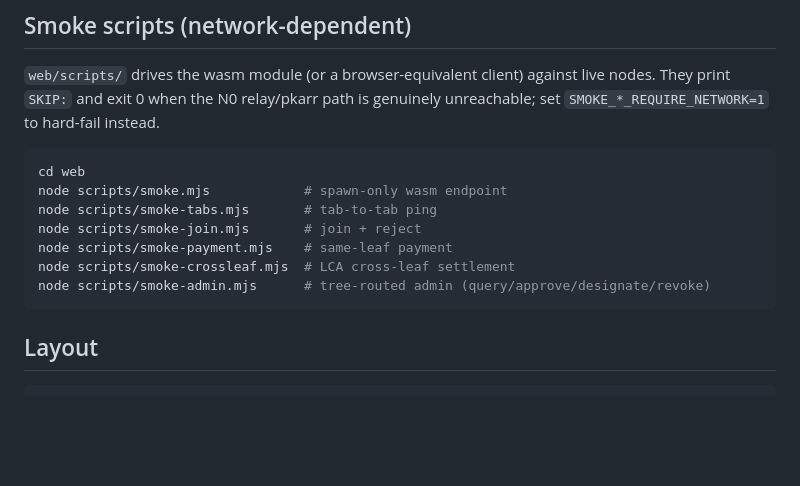
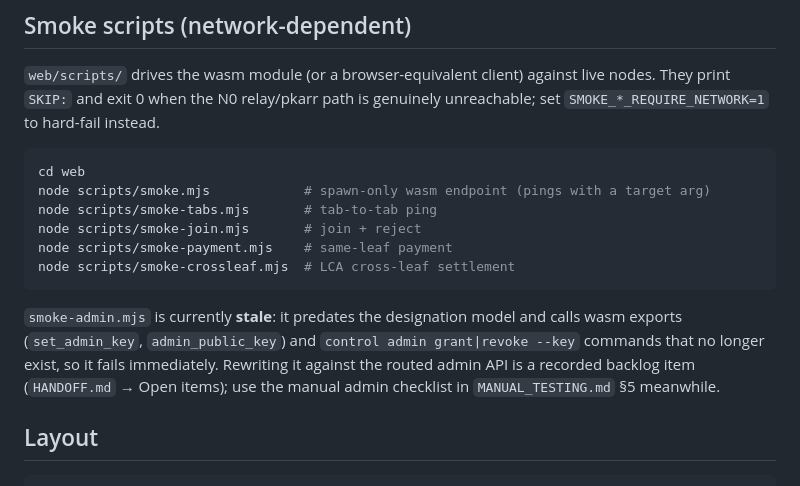
Before and after one commit to paulrd/cawala, a Markdown page: web/README.md, the part around the change. Rendered like a GitHub page; blank space fills up the shorter version.

````diff
--- a/web/README.md
+++ b/web/README.md
@@ -204,13 +204,19 @@ genuinely unreachable; set `SMOKE_*_REQUIRE_NETWORK=1` to hard-fail instead.
 
 ```sh
 cd web
-node scripts/smoke.mjs            # spawn-only wasm endpoint
+node scripts/smoke.mjs            # spawn-only wasm endpoint (pings with a target arg)
 node scripts/smoke-tabs.mjs       # tab-to-tab ping
 node scripts/smoke-join.mjs       # join + reject
 node scripts/smoke-payment.mjs    # same-leaf payment
 node scripts/smoke-crossleaf.mjs  # LCA cross-leaf settlement
-node scripts/smoke-admin.mjs      # tree-routed admin (query/approve/designate/revoke)
 ```
+
+`smoke-admin.mjs` is currently **stale**: it predates the designation model and
+calls wasm exports (`set_admin_key`, `admin_public_key`) and
+`control admin grant|revoke --key` commands that no longer exist, so it fails
+immediately. Rewriting it against the routed admin API is a recorded backlog
+item (`HANDOFF.md` → Open items); use the manual admin checklist in
+`MANUAL_TESTING.md` §5 meanwhile.
 
 ## Layout
 
````
Also changed, not shown: HANDOFF.md (+12 -9 lines).
